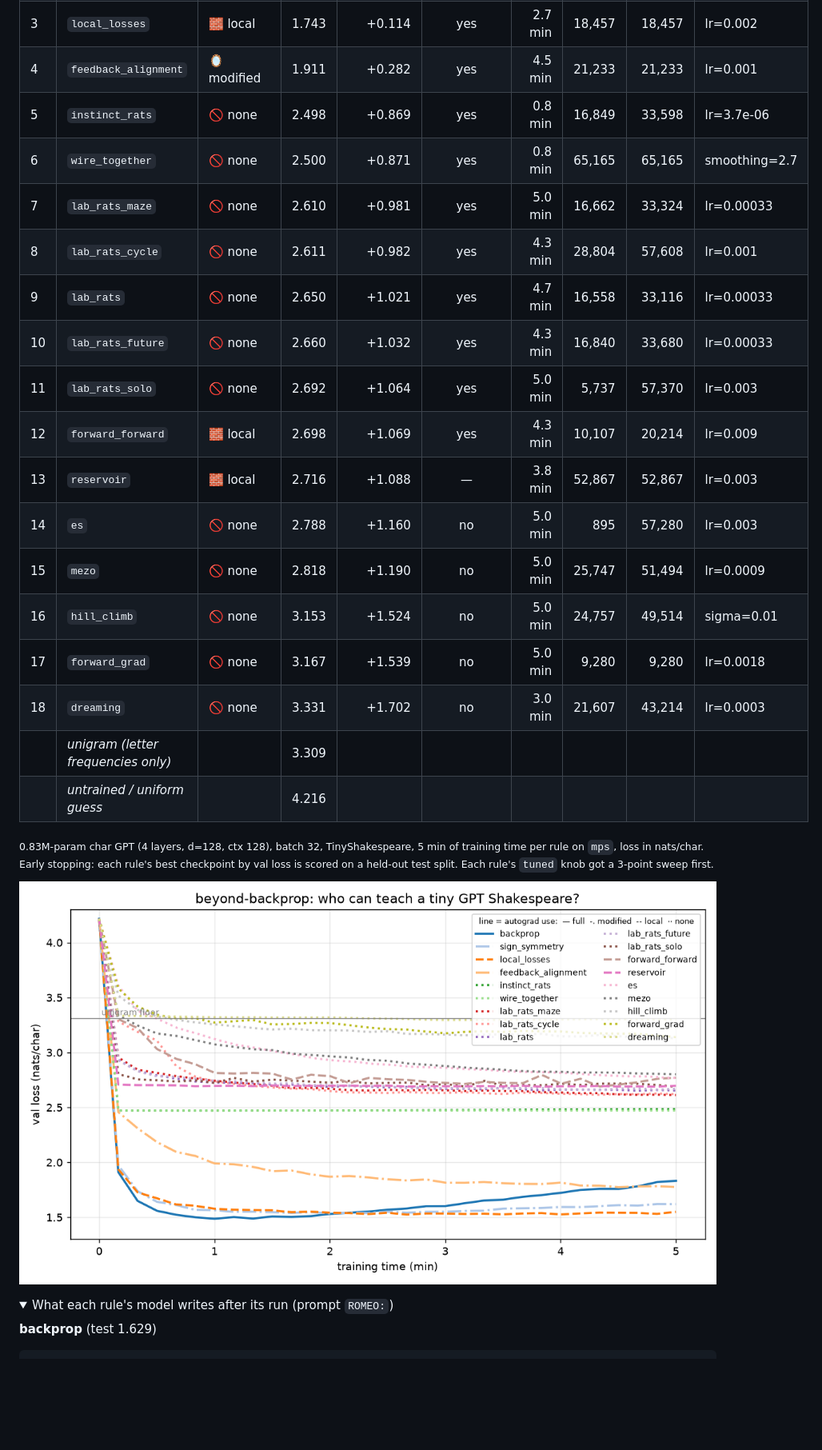
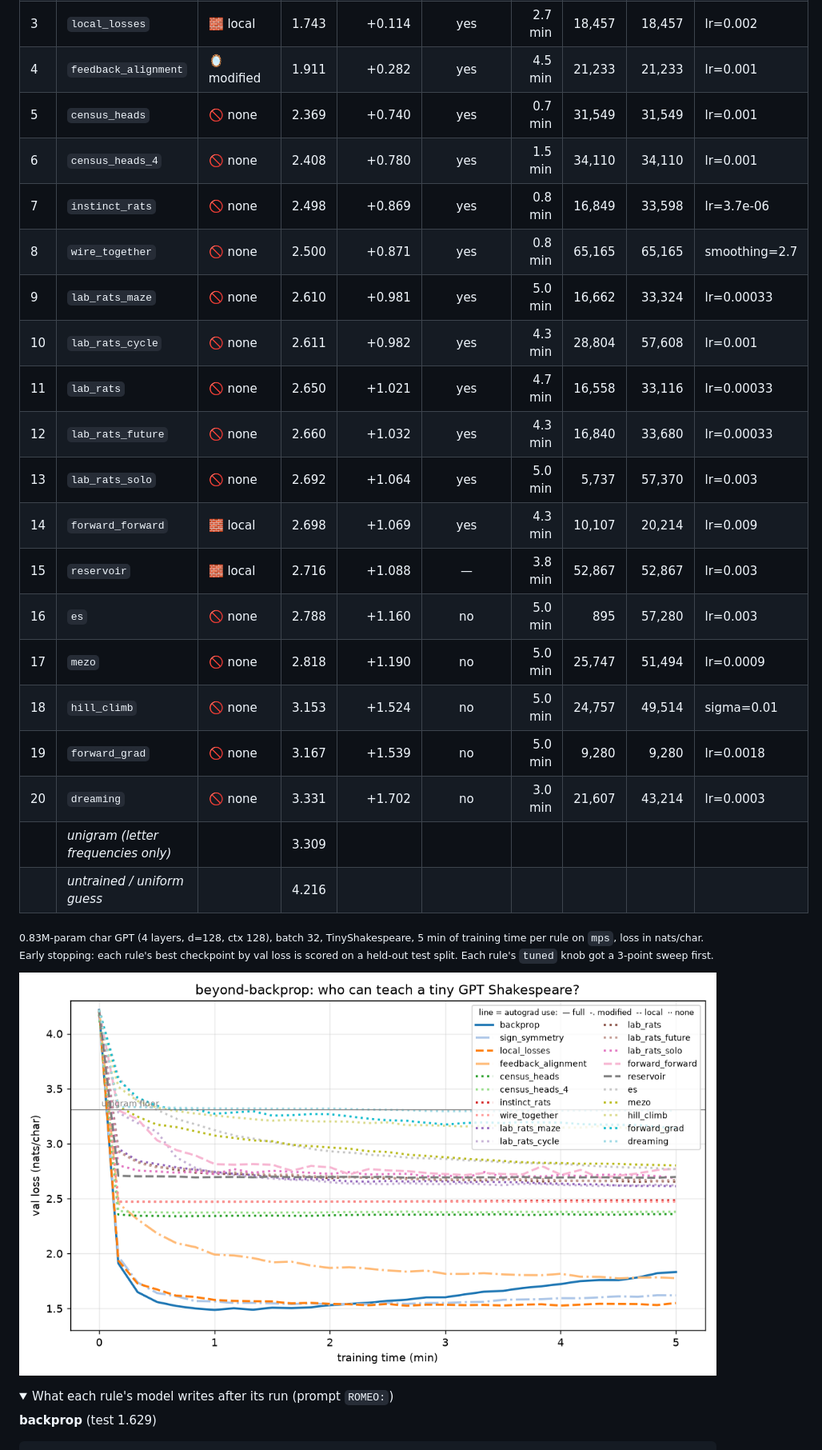
Before and after one commit to ilaishraga1/beyond-backprop, a Markdown page: README.md, the part around one of its changes. Shown at 80% size. GitHub-like rendering; pictures changed too: results/curves.png; folded sections open; blank space fills up the shorter version.

Commit message:
census_heads: attention trained without backprop via EM on a letter-triple census; beats counting (2.369 vs 2.500)

```diff
--- a/README.md
+++ b/README.md
@@ -23,20 +23,22 @@ is *by how much*, and *why*.
 | 2 | `sign_symmetry` | 🪞 modified | 1.675 | +0.047 | yes | 2.0 min | 20,864 | 20,864 | lr=0.001 |
 | 3 | `local_losses` | 🧱 local | 1.743 | +0.114 | yes | 2.7 min | 18,457 | 18,457 | lr=0.002 |
 | 4 | `feedback_alignment` | 🪞 modified | 1.911 | +0.282 | yes | 4.5 min | 21,233 | 21,233 | lr=0.001 |
-| 5 | `instinct_rats` | 🚫 none | 2.498 | +0.869 | yes | 0.8 min | 16,849 | 33,598 | lr=3.7e-06 |
-| 6 | `wire_together` | 🚫 none | 2.500 | +0.871 | yes | 0.8 min | 65,165 | 65,165 | smoothing=2.7 |
-| 7 | `lab_rats_maze` | 🚫 none | 2.610 | +0.981 | yes | 5.0 min | 16,662 | 33,324 | lr=0.00033 |
-| 8 | `lab_rats_cycle` | 🚫 none | 2.611 | +0.982 | yes | 4.3 min | 28,804 | 57,608 | lr=0.001 |
-| 9 | `lab_rats` | 🚫 none | 2.650 | +1.021 | yes | 4.7 min | 16,558 | 33,116 | lr=0.00033 |
-| 10 | `lab_rats_future` | 🚫 none | 2.660 | +1.032 | yes | 4.3 min | 16,840 | 33,680 | lr=0.00033 |
-| 11 | `lab_rats_solo` | 🚫 none | 2.692 | +1.064 | yes | 5.0 min | 5,737 | 57,370 | lr=0.003 |
-| 12 | `forward_forward` | 🧱 local | 2.698 | +1.069 | yes | 4.3 min | 10,107 | 20,214 | lr=0.009 |
-| 13 | `reservoir` | 🧱 local | 2.716 | +1.088 | — | 3.8 min | 52,867 | 52,867 | lr=0.003 |
-| 14 | `es` | 🚫 none | 2.788 | +1.160 | no | 5.0 min | 895 | 57,280 | lr=0.003 |
-| 15 | `mezo` | 🚫 none | 2.818 | +1.190 | no | 5.0 min | 25,747 | 51,494 | lr=0.0009 |
-| 16 | `hill_climb` | 🚫 none | 3.153 | +1.524 | no | 5.0 min | 24,757 | 49,514 | sigma=0.01 |
-| 17 | `forward_grad` | 🚫 none | 3.167 | +1.539 | no | 5.0 min | 9,280 | 9,280 | lr=0.0018 |
-| 18 | `dreaming` | 🚫 none | 3.331 | +1.702 | no | 3.0 min | 21,607 | 43,214 | lr=0.0003 |
+| 5 | `census_heads` | 🚫 none | 2.369 | +0.740 | yes | 0.7 min | 31,549 | 31,549 | lr=0.001 |
+| 6 | `census_heads_4` | 🚫 none | 2.408 | +0.780 | yes | 1.5 min | 34,110 | 34,110 | lr=0.001 |
+| 7 | `instinct_rats` | 🚫 none | 2.498 | +0.869 | yes | 0.8 min | 16,849 | 33,598 | lr=3.7e-06 |
+| 8 | `wire_together` | 🚫 none | 2.500 | +0.871 | yes | 0.8 min | 65,165 | 65,165 | smoothing=2.7 |
+| 9 | `lab_rats_maze` | 🚫 none | 2.610 | +0.981 | yes | 5.0 min | 16,662 | 33,324 | lr=0.00033 |
+| 10 | `lab_rats_cycle` | 🚫 none | 2.611 | +0.982 | yes | 4.3 min | 28,804 | 57,608 | lr=0.001 |
+| 11 | `lab_rats` | 🚫 none | 2.650 | +1.021 | yes | 4.7 min | 16,558 | 33,116 | lr=0.00033 |
+| 12 | `lab_rats_future` | 🚫 none | 2.660 | +1.032 | yes | 4.3 min | 16,840 | 33,680 | lr=0.00033 |
+| 13 | `lab_rats_solo` | 🚫 none | 2.692 | +1.064 | yes | 5.0 min | 5,737 | 57,370 | lr=0.003 |
+| 14 | `forward_forward` | 🧱 local | 2.698 | +1.069 | yes | 4.3 min | 10,107 | 20,214 | lr=0.009 |
+| 15 | `reservoir` | 🧱 local | 2.716 | +1.088 | — | 3.8 min | 52,867 | 52,867 | lr=0.003 |
+| 16 | `es` | 🚫 none | 2.788 | +1.160 | no | 5.0 min | 895 | 57,280 | lr=0.003 |
+| 17 | `mezo` | 🚫 none | 2.818 | +1.190 | no | 5.0 min | 25,747 | 51,494 | lr=0.0009 |
+| 18 | `hill_climb` | 🚫 none | 3.153 | +1.524 | no | 5.0 min | 24,757 | 49,514 | sigma=0.01 |
+| 19 | `forward_grad` | 🚫 none | 3.167 | +1.539 | no | 5.0 min | 9,280 | 9,280 | lr=0.0018 |
+| 20 | `dreaming` | 🚫 none | 3.331 | +1.702 | no | 3.0 min | 21,607 | 43,214 | lr=0.0003 |
 | | *unigram (letter frequencies only)* | | 3.309 | | | | | | |
 | | *untrained / uniform guess* | | 4.216 | | | | | | |
 
```
Also changed, not shown: other parts of README.md (+73 -1 lines), 4 other files.
